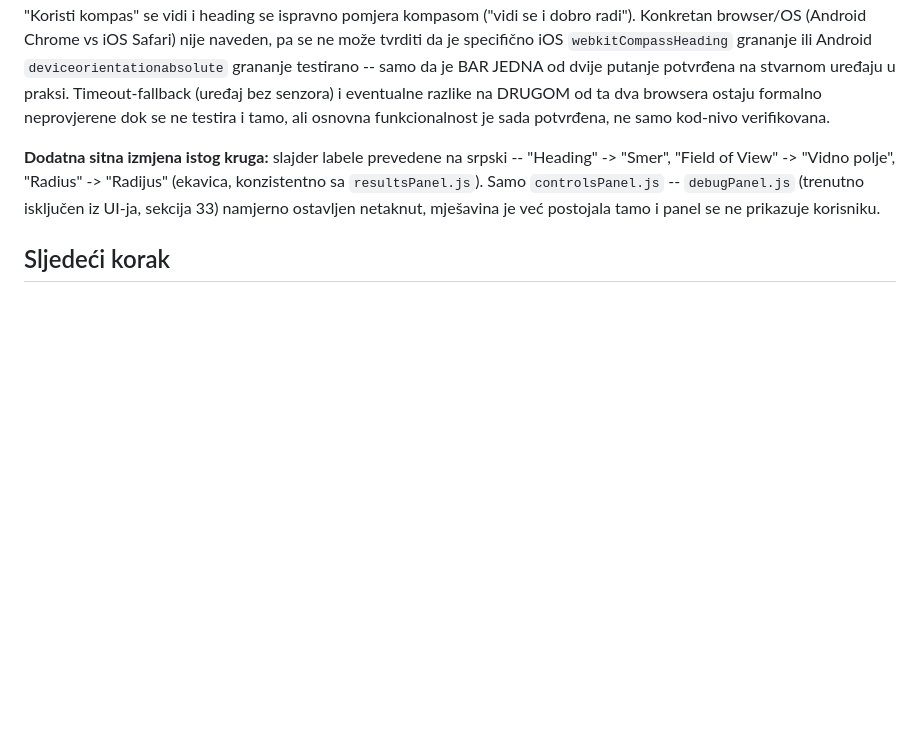
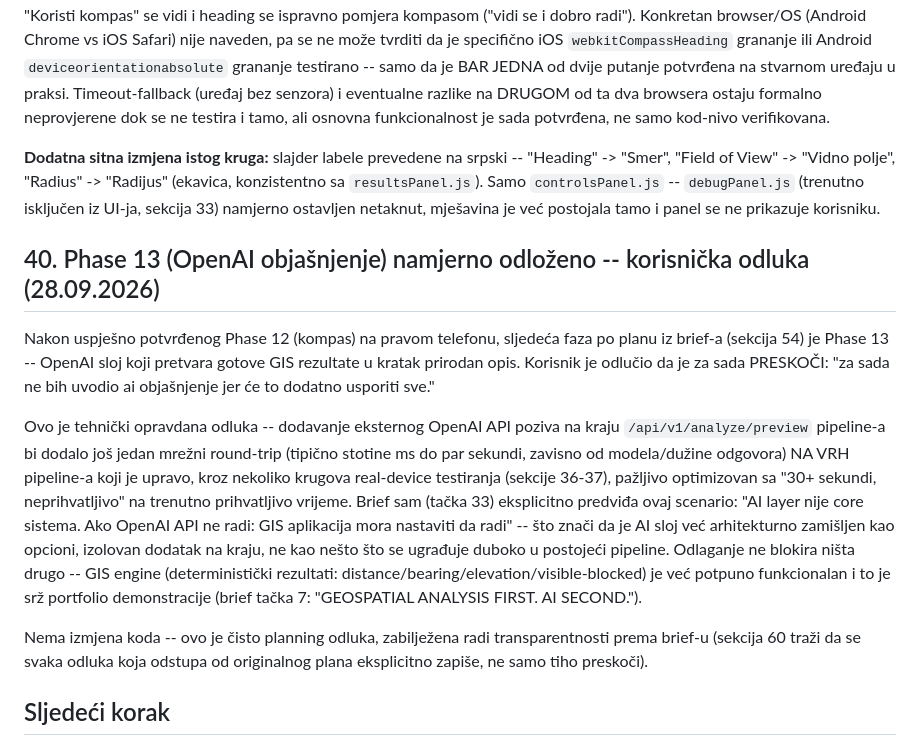
Before and after one commit to mimicgoran/gis-landscape-mvp, a Markdown page: docs/architecture-feasibility-review.md, the part around one of its changes. Rendered like a GitHub page; blank space fills up the shorter version.

Commit message:
docs: zabiljezi odluku o odlaganju Phase 13 (OpenAI objasnjenje)
Korisnicka odluka -- izbjegava se dodatno usporenje tek optimizovanog
pipeline-a. Nema izmjena koda, cisto planning zapisnik (brief sekcija 60
trazi da se svako odstupanje od plana eksplicitno zabiljezi).

Co-Authored-By: Claude Sonnet 5 <noreply@anthropic.com>
Claude-Session: https://claude.ai/code/session_01YLd21TfYs2wt8d4NKVjPLC

```diff
--- a/docs/architecture-feasibility-review.md
+++ b/docs/architecture-feasibility-review.md
@@ -1006,5 +1006,13 @@ Ovo je predočeno korisniku prije implementacije, sa dvije opcije: (1) potpuno u
 
 **Dodatna sitna izmjena istog kruga:** slajder labele prevedene na srpski -- "Heading" -> "Smer", "Field of View" -> "Vidno polje", "Radius" -> "Radijus" (ekavica, konzistentno sa `resultsPanel.js`). Samo `controlsPanel.js` -- `debugPanel.js` (trenutno isključen iz UI-ja, sekcija 33) namjerno ostavljen netaknut, mješavina je već postojala tamo i panel se ne prikazuje korisniku.
 
+## 40. Phase 13 (OpenAI objašnjenje) namjerno odloženo -- korisnička odluka (28.09.2026)
+
+Nakon uspješno potvrđenog Phase 12 (kompas) na pravom telefonu, sljedeća faza po planu iz brief-a (sekcija 54) je Phase 13 -- OpenAI sloj koji pretvara gotove GIS rezultate u kratak prirodan opis. Korisnik je odlučio da je za sada PRESKOČI: "za sada ne bih uvodio ai objašnjenje jer će to dodatno usporiti sve."
+
+Ovo je tehnički opravdana odluka -- dodavanje eksternog OpenAI API poziva na kraju `/api/v1/analyze/preview` pipeline-a bi dodalo još jedan mrežni round-trip (tipično stotine ms do par sekundi, zavisno od modela/dužine odgovora) NA VRH pipeline-a koji je upravo, kroz nekoliko krugova real-device testiranja (sekcije 36-37), pažljivo optimizovan sa "30+ sekundi, neprihvatljivo" na trenutno prihvatljivo vrijeme. Brief sam (tačka 33) eksplicitno predviđa ovaj scenario: "AI layer nije core sistema. Ako OpenAI API ne radi: GIS aplikacija mora nastaviti da radi" -- što znači da je AI sloj već arhitekturno zamišljen kao opcioni, izolovan dodatak na kraju, ne kao nešto što se ugrađuje duboko u postojeći pipeline. Odlaganje ne blokira ništa drugo -- GIS engine (deterministički rezultati: distance/bearing/elevation/visible-blocked) je već potpuno funkcionalan i to je srž portfolio demonstracije (brief tačka 7: "GEOSPATIAL ANALYSIS FIRST. AI SECOND.").
+
+Nema izmjena koda -- ovo je čisto planning odluka, zabilježena radi transparentnosti prema brief-u (sekcija 60 traži da se svaka odluka koja odstupa od originalnog plana eksplicitno zapiše, ne samo tiho preskoči).
+
 ## Sljedeći korak
 
```
Also changed, not shown: other parts of docs/architecture-feasibility-review.md (+1 -1 lines).
